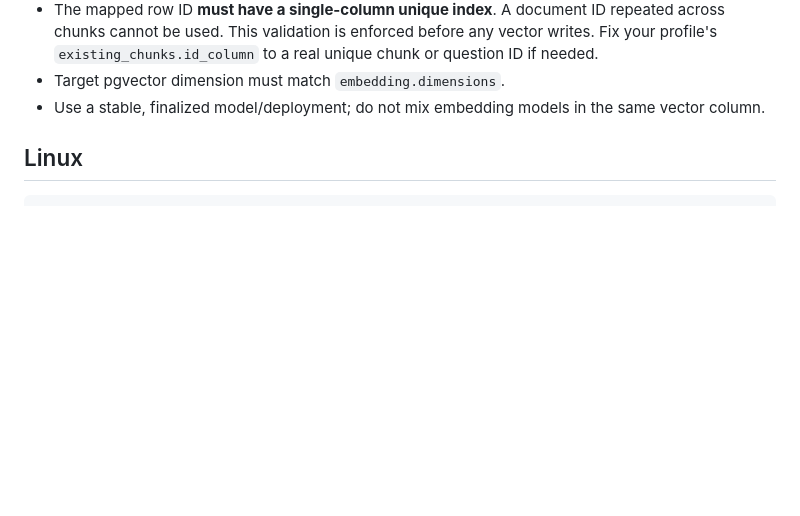
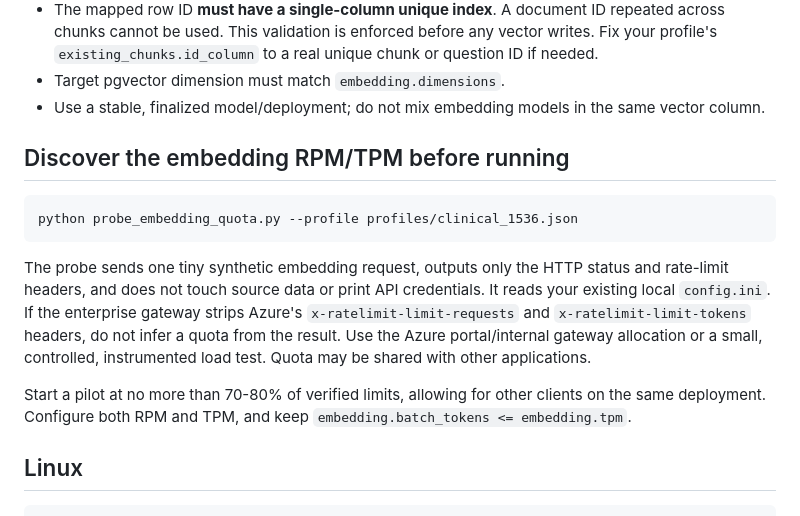
Before and after one commit to dhanumjayasaggurthi/chunk_vectors, a Markdown page: docs/FAST_EMBEDDINGS.md, the part around the change. Rendered like a GitHub page; blank space fills up the shorter version.

Commit message:
Explain minimal quota header probe and safe throttle tuning

````diff
--- a/docs/FAST_EMBEDDINGS.md
+++ b/docs/FAST_EMBEDDINGS.md
@@ -18,6 +18,24 @@ called by `main.py --embed-existing`.
 - Target pgvector dimension must match `embedding.dimensions`.
 - Use a stable, finalized model/deployment; do not mix embedding models in
   the same vector column.
+
+## Discover the embedding RPM/TPM before running
+
+```bash
+python probe_embedding_quota.py --profile profiles/clinical_1536.json
+```
+
+The probe sends one tiny synthetic embedding request, outputs only the HTTP
+status and rate-limit headers, and does not touch source data or print API
+credentials. It reads your existing local `config.ini`. If the enterprise
+gateway strips Azure's `x-ratelimit-limit-requests` and
+`x-ratelimit-limit-tokens` headers, do not infer a quota from the result.
+Use the Azure portal/internal gateway allocation or a small, controlled,
+instrumented load test. Quota may be shared with other applications.
+
+Start a pilot at no more than 70-80% of verified limits, allowing for
+other clients on the same deployment. Configure both RPM and TPM, and
+keep `embedding.batch_tokens <= embedding.tpm`.
 
 ## Linux
 
````
